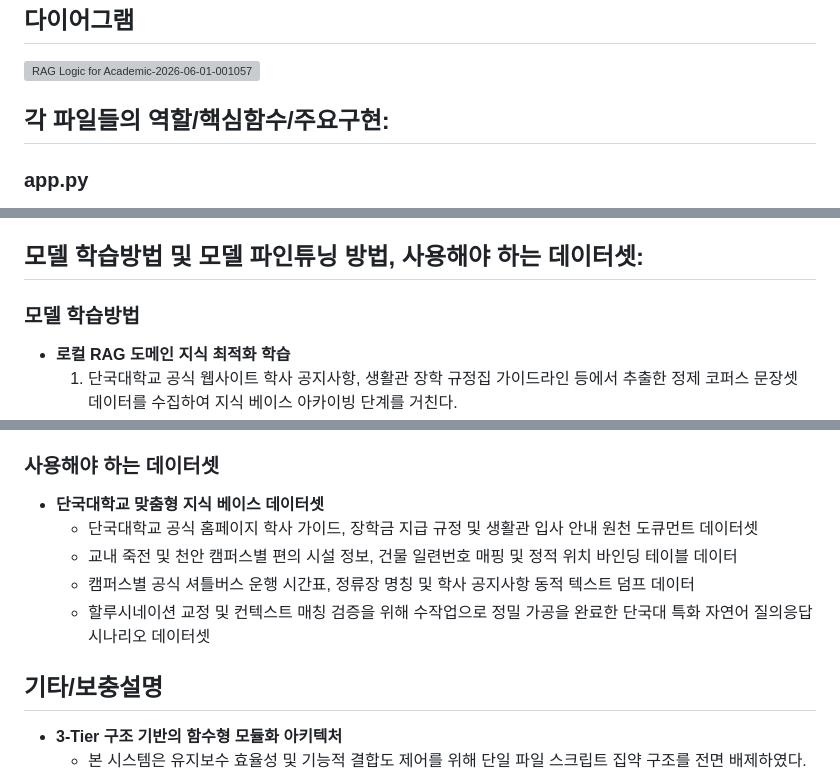
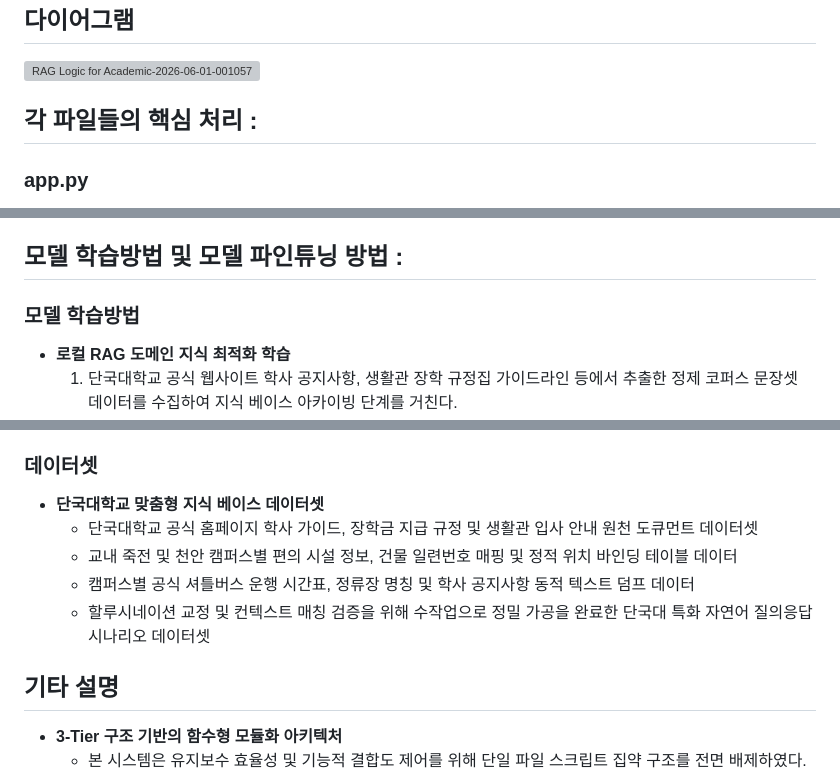
Before and after one commit to compose-coffee/dan-bot, a Markdown page: docs/developerguide.md, 3 parts joined by grey strips. GitHub-like rendering; grey boxes are pictures that could not be loaded.

```diff
--- a/docs/developerguide.md
+++ b/docs/developerguide.md
@@ -52,7 +52,7 @@ dan-bot/
 ## 다이어그램
 <img width="6857" height="4070" alt="RAG Logic for Academic-2026-06-01-001057" src="https://github.com/user-attachments/assets/af727d1c-f290-4af3-82a6-9f8f4f39d110" />
 
-## 각 파일들의 역할/핵심함수/주요구현:
+## 각 파일들의 핵심 처리 :
 
 ### app.py
 - **역할**:
@@ -97,7 +97,7 @@ dan-bot/
   - "반드시 제공된 단국대학교 컨텍스트 문서 데이터 내부에서만 팩트 기반 답변을 도출하고, 명시되지 않은 애매한 학사 정보에 대해서는 무작위로 지어내지 말고 모른다고 명확히 답변하라"는 제어 명령을 프롬프트 레벨에 강력 주입하여 출력 무결성 확보
   - 하드웨어 GPU VRAM(비디오 전용 메모리) 인프라 용량 한계를 초과하여 발생하는 하드웨어 스와핑 병목을 차단하기 위해 가중치를 4비트 수준으로 압축한 양자화(Quantized) 모델 파라미터를 메모리에 상주시켜 안정적인 실시간 추론 연산 통제 수행
 
-## 모델 학습방법 및 모델 파인튜닝 방법, 사용해야 하는 데이터셋:
+## 모델 학습방법 및 모델 파인튜닝 방법 :
 
 ### 모델 학습방법
 - **로컬 RAG 도메인 지식 최적화 학습**
@@ -113,14 +113,14 @@ dan-bot/
   3. 로컬 그래픽 자원의 VRAM 용량을 초과하여 대역폭 정체가 유발되는 현상을 원천 방지하기 위한 파라미터 다운사이징 압축 미세 조정을 수행한다.
   4. 모델 가중치 정밀도를 4비트(4-bit Quantization) 수준으로 긴밀하게 다듬는 미세 조정을 통과시켜 최종 결과물을 로컬 Ollama 호스트 서빙 디먼 인프라 영역에 완전히 안착시킨다.
 
-### 사용해야 하는 데이터셋
+### 데이터셋
 - **단국대학교 맞춤형 지식 베이스 데이터셋**
   - 단국대학교 공식 홈페이지 학사 가이드, 장학금 지급 규정 및 생활관 입사 안내 원천 도큐먼트 데이터셋
   - 교내 죽전 및 천안 캠퍼스별 편의 시설 정보, 건물 일련번호 매핑 및 정적 위치 바인딩 테이블 데이터
   - 캠퍼스별 공식 셔틀버스 운행 시간표, 정류장 명칭 및 학사 공지사항 동적 텍스트 덤프 데이터
   - 할루시네이션 교정 및 컨텍스트 매칭 검증을 위해 수작업으로 정밀 가공을 완료한 단국대 특화 자연어 질의응답 시나리오 데이터셋
 
-## 기타/보충설명
+## 기타 설명
 - **3-Tier 구조 기반의 함수형 모듈화 아키텍처**
   - 본 시스템은 유지보수 효율성 및 기능적 결합도 제어를 위해 단일 파일 스크립트 집약 구조를 전면 배제하였다.
   - 웹 서비스 인터페이스 계층(`src/app.py`), 웹 크롤러 데이터 수집 계층(`src/crawler/`), AI/RAG 엔진 가속 계층(`src/ai_engine/`)으로 디렉터리 구조를 엄격하게 파티셔닝하여 레이어 간 데이터 간섭 및 연산 충돌 현상을 사전에 전면 방지하도록 설계되었다.
```
Also changed, not shown: other parts of docs/developerguide.md (+1 -1 lines).
